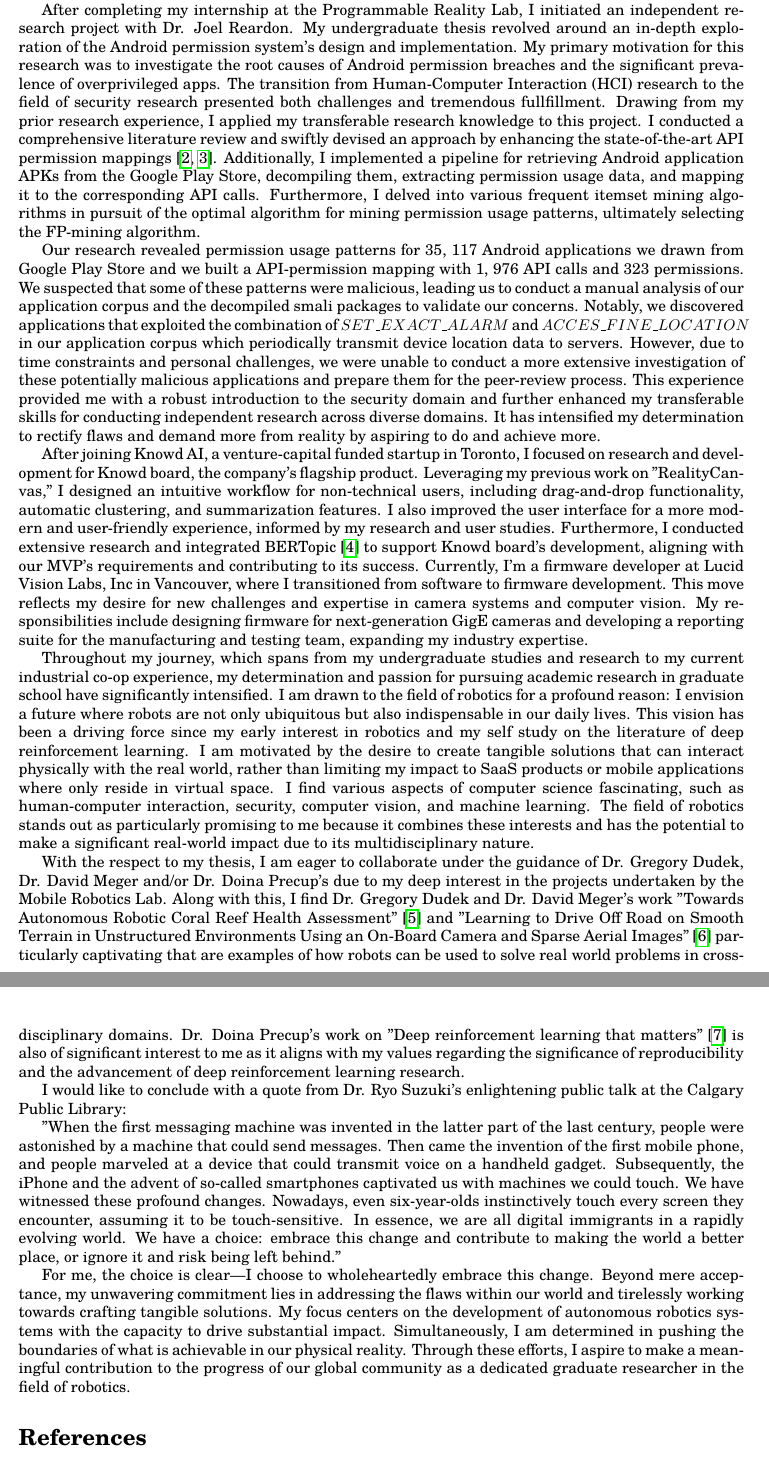
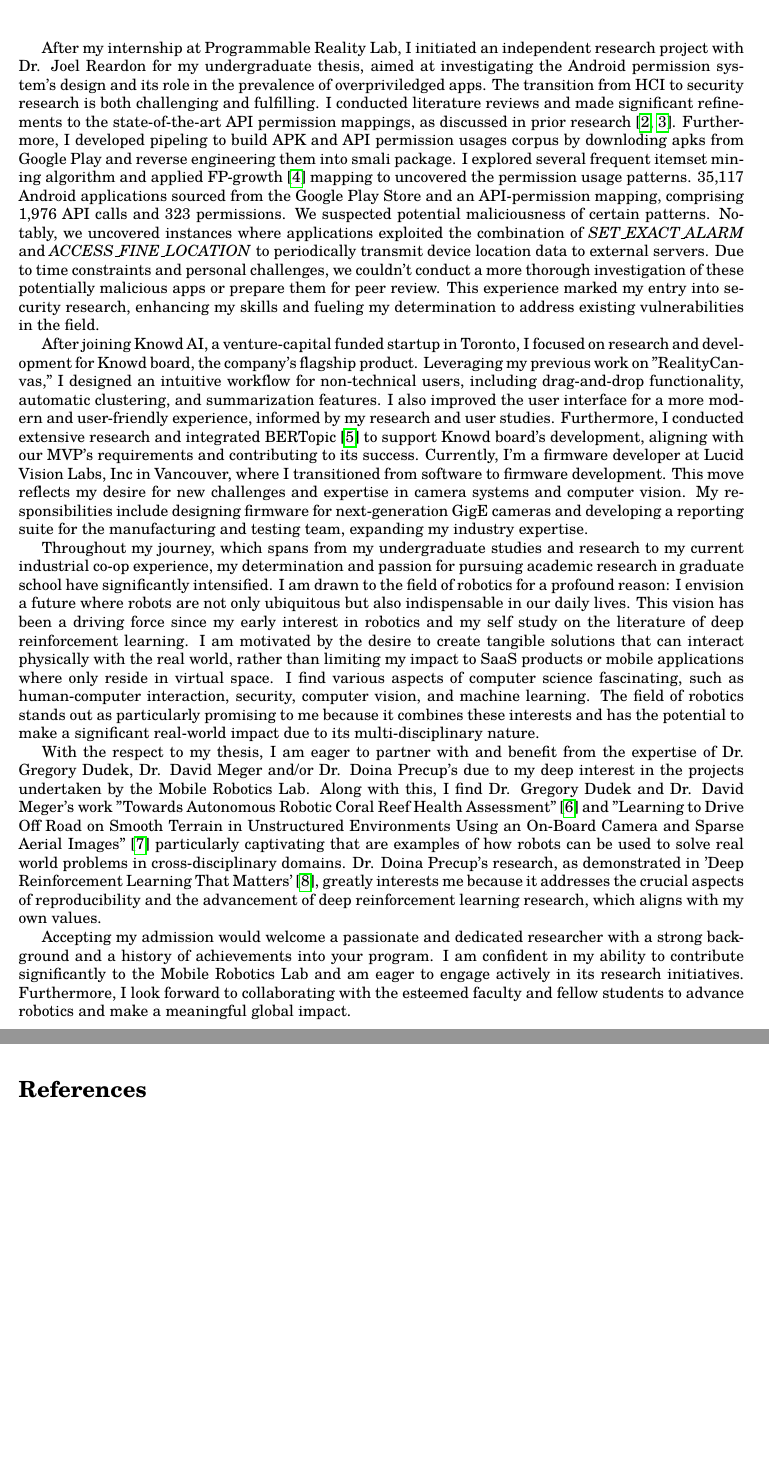
Before and after one commit to zhijie-os/SoP, a LaTeX document (sop.tex): two parts of pages 2 and 3 of 3, joined at a grey line, cut so that both start at the same text, the shorter picture padded with empty space. Compiled offline with pdfLaTeX.

Commit message:
SoP - Progress

```diff
--- a/sop.tex
+++ b/sop.tex
@@ -20,7 +20,7 @@
 \newcommand{\soptitle}{Statement of Purpose}
 \newcommand{\yourname}{Zhijie Xia}
 \newcommand{\youremail}{zhijie.xia@ucalgary.ca}
-\newcommand{\yourweb}{https://www.zhijiexia.dev/}
+\newcommand{\yourweb}{https://www.zhijiexia.org/}
 
 \newcommand{\statement}[1]{\par\medskip
   \underline{\textcolor{blue}{\textbf{#1:}}}\space
@@ -93,30 +91,23 @@ with me as the first author, was published at UIST 2023. This experience introdu
 for developing my research skills.
 
 
-After completing my internship at the Programmable Reality Lab, I initiated an independent research project with Dr. Joel Reardon.
-My undergraduate thesis revolved around an in-depth exploration of the Android permission system's design and implementation.
-My primary motivation for this research was to investigate the root causes of Android permission breaches
-and the significant prevalence of overprivileged apps.
-The transition from Human-Computer Interaction (HCI) research to the field of security research presented both challenges and
-tremendous fullfillment. Drawing from my prior research experience, I applied my transferable research knowledge to this project.
-I conducted a comprehensive literature review and swiftly devised an approach by enhancing the state-of-the-art API
-permission mappings~\cite{felt2011android,au2012pscout}. Additionally, I implemented a pipeline for retrieving Android application APKs from the Google Play Store,
-decompiling them, extracting permission usage data, and mapping it to the corresponding API calls.
-Furthermore, I delved into various frequent itemset mining algorithms in pursuit of the optimal algorithm for
-mining permission usage patterns, ultimately selecting the FP-mining algorithm.
-
-Our research revealed permission usage patterns for 35, 117 Android
-applications we drawn from Google Play Store and we built a
-API-permission mapping with 1, 976 API calls and 323 permissions. We suspected that some of these patterns were malicious,
-leading us to conduct a manual analysis of our application corpus and the decompiled smali packages to
-validate our concerns. Notably, we discovered applications that exploited the combination of \textit{$SET\_EXACT\_ALARM$} and
-\textit{$ACCES\_FINE\_LOCATION$} in our application corpus which periodically transmit device location data to servers.
-However, due to time constraints and personal challenges, we were unable to conduct a
-more extensive investigation of these potentially malicious applications and prepare them for the peer-review process.
-This experience provided me with a robust introduction to the security domain and further enhanced my transferable skills
-for conducting independent research across diverse domains. It has intensified my determination to rectify
-flaws and demand more from reality by aspiring to do and achieve more.
-
+After my internship at Programmable Reality Lab, I initiated an independent research project with Dr. Joel Reardon for my undergraduate thesis,
+aimed at investigating the Android permission system's design and its role in the
+prevalence of overpriviledged apps. The transition from HCI to security research is both
+challenging and fulfilling. I conducted literature reviews and
+made significant refinements to the
+state-of-the-art API permission mappings, as discussed in prior research~\cite{felt2011android,au2012pscout}.
+Furthermore, I developed pipeling to build APK and API permission usages corpus by downloding apks from Google Play and
+reverse engineering them into smali package. I explored several frequent itemset mining algorithm
+and applied FP-growth~\cite{borgelt2005implementation} mapping to uncovered the permission usage patterns.
+35,117 Android applications sourced from the Google Play Store and an API-permission mapping,
+comprising 1,976 API calls and 323 permissions. We suspected potential maliciousness of certain
+patterns. Notably, we uncovered instances where applications exploited the
+combination of \textit{SET\_EXACT\_ALARM} and \textit{ACCESS\_FINE\_LOCATION} to periodically transmit device location
+data to external servers. Due to time constraints and personal challenges, we couldn't conduct a more thorough
+investigation of these potentially malicious apps or prepare them for peer review.
+This experience marked my entry into security research,
+enhancing my skills and fueling my determination to address existing vulnerabilities in the field.
 
 After joining Knowd AI, a venture-capital funded startup in Toronto,
 I focused on research and development for Knowd board, the company's flagship product.
@@ -145,42 +135,43 @@ limiting my impact to SaaS products or mobile applications where only reside in
 I find various aspects of computer science fascinating, such as human-computer interaction, security,
 computer vision, and machine learning. The field of robotics stands out as particularly promising to me
 because it combines these interests and has the potential to make a significant real-world impact due to
-its multidisciplinary nature.
+its multi-disciplinary nature.
 
 
-With the respect to my thesis, I am eager to collaborate under the guidance of
+With the respect to my thesis, I am eager to partner with and benefit from the expertise of
 Dr. Gregory Dudek, Dr. David Meger and/or Dr. Doina Precup's due to my deep interest in the projects undertaken by
 the Mobile Robotics Lab. Along with this, I find Dr. Gregory Dudek
 and Dr. David Meger's work "Towards Autonomous Robotic Coral Reef Health Assessment"~\cite{manderson2016towards}
 and "Learning to Drive Off Road on Smooth Terrain in Unstructured Environments Using an On-Board Camera and Sparse Aerial Images"~\cite{manderson2020learning}
 particularly captivating that are examples of how robots can be used to solve real world problems in cross-disciplinary domains.
-Dr. Doina Precup's work on "Deep reinforcement learning that matters"~\cite{henderson2018deep} is also of
-significant interest to me as it aligns with my values regarding the significance of reproducibility
-and the advancement of deep reinforcement learning research.
+Dr. Doina Precup's research, as demonstrated in 'Deep Reinforcement Learning That Matters'~\cite{henderson2018deep}, greatly interests me
+because it addresses the crucial aspects of reproducibility and the advancement of deep reinforcement learning research,
+which aligns with my own values.
 
-I would like to conclude with a quote from Dr. Ryo Suzuki's enlightening public talk at the Calgary Public Library:
+% I would like to conclude with a quote from Dr. Ryo Suzuki's enlightening public talk at the Calgary Public Library:
 
-"When the first messaging machine was invented in the latter part of the last century, people were astonished
-by a machine that could send messages. Then came the invention of the first mobile phone,
-and people marveled at a device that could transmit voice on a handheld gadget. Subsequently,
-the iPhone and the advent of so-called smartphones captivated us with machines we could touch.
-We have witnessed these profound changes. Nowadays, even six-year-olds instinctively touch every screen they encounter,
-assuming it to be touch-sensitive. In essence, we are all digital immigrants in a rapidly evolving world. We have a choice:
-embrace this change and contribute to making the world a better place, or ignore it and risk being left behind."
+% "When the first messaging machine was invented in the latter part of the last century, people were astonished
+% by a machine that could send messages. Then came the invention of the first mobile phone,
+% and people marveled at a device that could transmit voice on a handheld gadget. Subsequently,
+% the iPhone and the advent of so-called smartphones captivated us with machines we could touch.
+% We have witnessed these profound changes. Nowadays, even six-year-olds instinctively touch every screen they encounter,
+% assuming it to be touch-sensitive. In essence, we are all digital immigrants in a rapidly evolving world. We have a choice:
+% embrace this change and contribute to making the world a better place, or ignore it and risk being left behind."
 
-For me, the choice is clear—I choose to wholeheartedly embrace this change.
-Beyond mere acceptance, my unwavering commitment lies in addressing the flaws within our world
-and tirelessly working towards crafting tangible solutions.
-My focus centers on the development of autonomous robotics systems with the capacity to
-drive substantial impact. Simultaneously, I am determined in pushing the boundaries of what is
-achievable in our physical reality. Through these efforts, I aspire to make a meaningful contribution
-to the progress of our global community as a dedicated graduate researcher in the field of robotics.
+% For me, the choice is clear—I choose to wholeheartedly embrace this change.
+% Beyond mere acceptance, my unwavering commitment lies in addressing the flaws within our world
+% and tirelessly working towards crafting tangible solutions.
+% My focus centers on the development of autonomous robotics systems with the capacity to
+% drive substantial impact. Simultaneously, I am determined in pushing the boundaries of what is
+% achievable in our physical reality. Through these efforts, I aspire to make a meaningful contribution
+% to the progress of our global community as a dedicated graduate researcher in the field of robotics.
 
-% By admitting me, you will be adding a passionate and dedicated researcher to your program who has strong
-% research experience and a proven track record of success. I am confident that I will be a valuable addition
-% to the Mobile Robotics Lab and look forward to the opportunity to contribute to the lab's research efforts.
-% Aforemost, I am excited to collaborate with the lab's faculty and students to advance the field of robotics
-% and make a meaningful contribution to the global community.
+Accepting my admission would welcome a passionate and dedicated researcher with a strong background
+and a history of achievements into your program.
+I am confident in my ability to contribute significantly to the Mobile Robotics Lab
+and am eager to engage actively in its research initiatives.
+Furthermore, I look forward to collaborating with the esteemed
+faculty and fellow students to advance robotics and make a meaningful global impact.
 
 \printbibliography
 \end{document}
```
Also changed, not shown: reference.bib (+8 -0 lines), temp.txt (added, +46 -0 lines), sop.bbl, sop.pdf, sop.tex (11 more changed lines), 7 other files.
